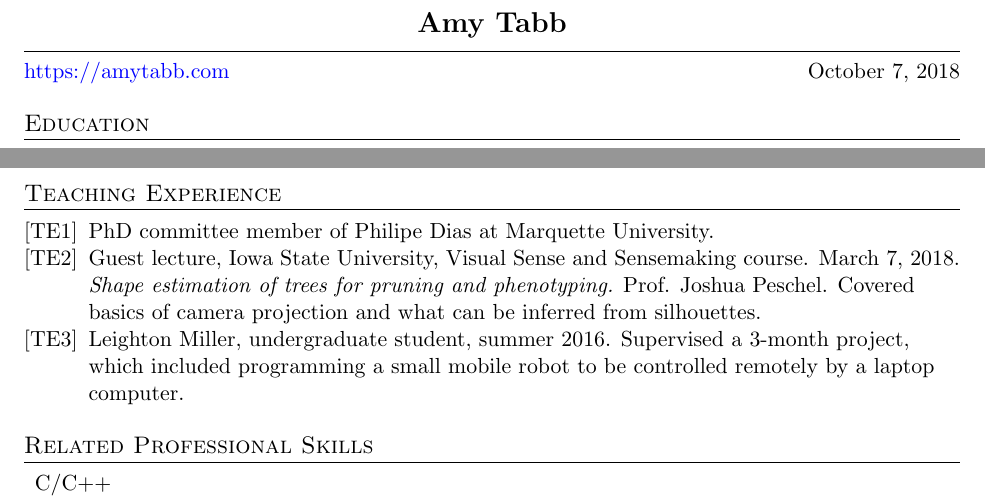
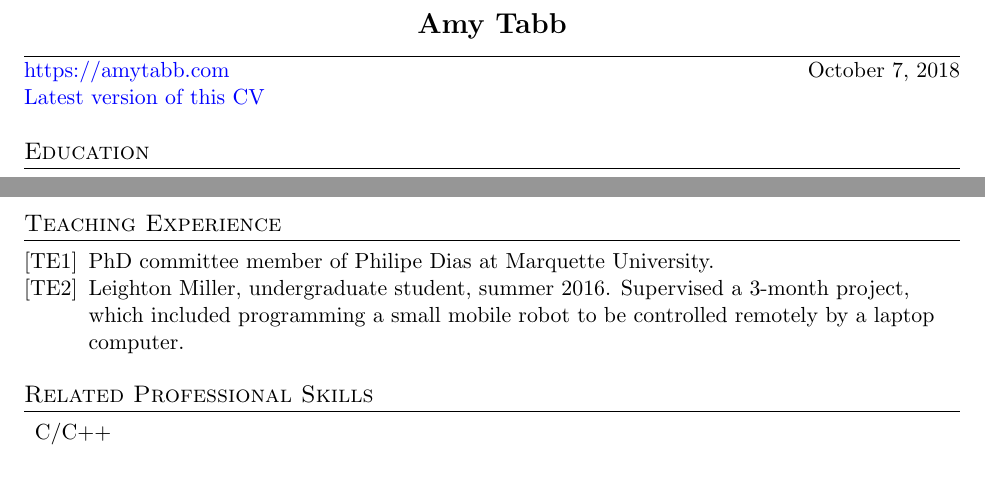
Before and after one commit to amy-tabb/atabb-CV-public, a LaTeX CV (TabbCV_public_release.tex): two parts of pages 1 and 5 of 7, joined at a grey line, cut so that both start at the same text. Compiled offline with pdfLaTeX.

Commit message:
changed date field to one line, up-to-date link

```diff
--- a/TabbCV_public_release.tex
+++ b/TabbCV_public_release.tex
@@ -49,6 +49,7 @@
     \end{tabular*}\vspace{-5pt}
 }
 
+\newcommand{\nowdate}{October 7, 2018}
 
 \newcommand{\resumeSubHeadingListStart}{\begin{itemize}[leftmargin=*]}  %% make this not a dot.
 \newcommand{\resumeSubHeadingListEnd}{\end{itemize}}
@@ -58,7 +59,7 @@
 \pagestyle{fancy}
 \fancyhead{}
 \fancyhead[L]{Amy Tabb, Ph.D.}     %%% Running head here
-\fancyhead[R]{October 7, 2018}     %%% Running head here
+\fancyhead[R]{\nowdate}     %%% Running head here
 \fancyfoot{}
 \fancyfoot[C]{{\thepage} of \pageref{LastPage}}
 
@@ -83,7 +84,8 @@
 %----------HEADING-----------------
 %% For a private CV, you would put contact information here.
 \begin{tabular*}{\textwidth}{l@{\extracolsep{\fill}}r}
-  \href{https://amytabb.com}{https://amytabb.com} & October 7, 2018 \\
+  \href{https://amytabb.com}{https://amytabb.com} & \nowdate \\
+ \href{https://amytabb.com/public/TabbCV_public.pdf}{Latest version of this CV} &   \\
 \end{tabular*}
 
 
@@ -307,8 +309,6 @@ Publications are listed with the authoritative DOIs as well as public access lin
 \begin{enumerate}[noitemsep,leftmargin=*,label={[TE\arabic*]}]
 \item{PhD committee member of Philipe Dias at Marquette University.}
 
-\item{ Guest lecture, Iowa State University, Visual Sense and Sensemaking course.  March 7, 2018. {\it Shape estimation of trees for pruning and phenotyping.} Prof. Joshua Peschel.  Covered basics of camera projection and what can be inferred from silhouettes.}
-
 \item {Leighton Miller, undergraduate student, summer 2016.  Supervised a 3-month project, which included programming a small mobile robot to be controlled remotely by a laptop computer.}
 \end{enumerate}
 
```
Also changed, not shown: TabbCV_public_release.pdf.
